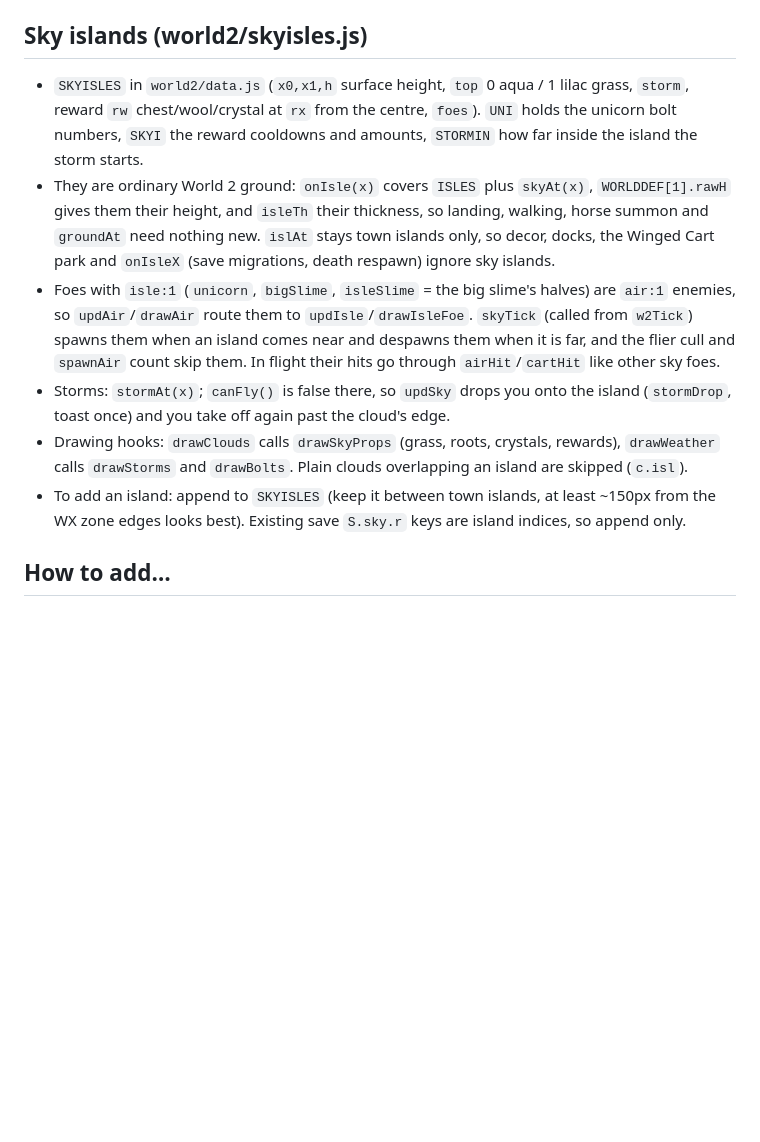
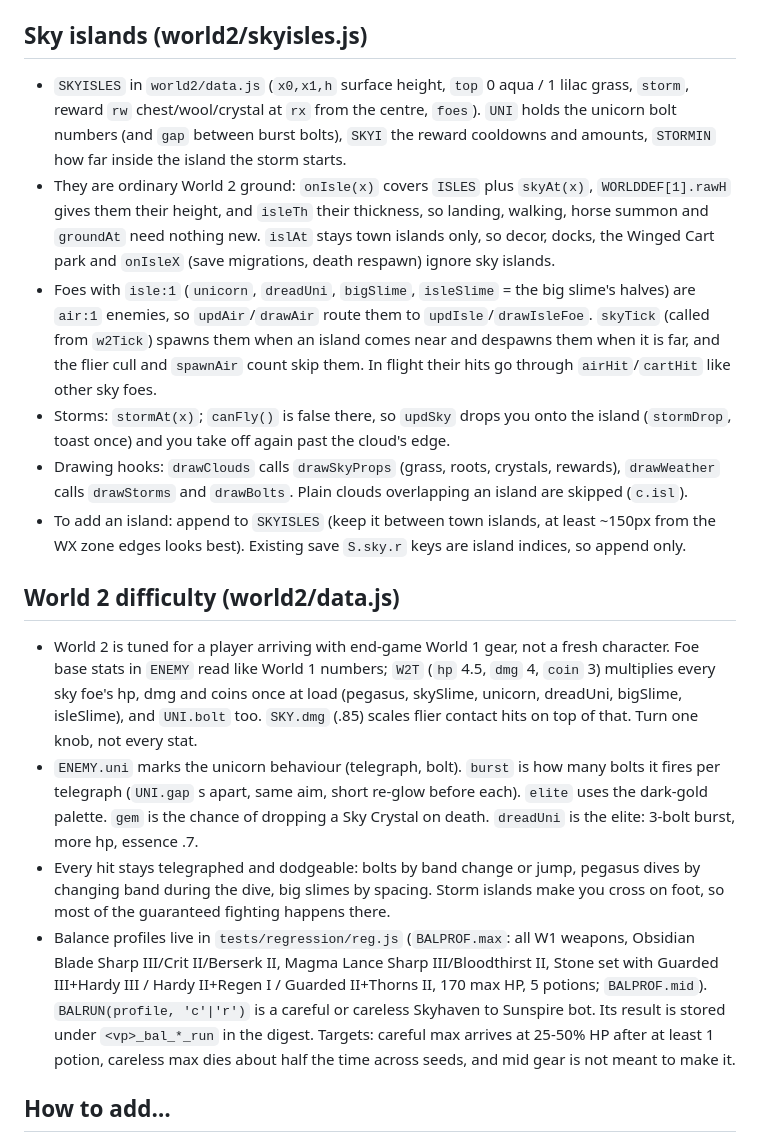
Before and after one commit to 3SATVA/merchant_road, a Markdown page: ARCHITECTURE.md, the part around the change. GitHub-like rendering; blank space fills up the shorter version.

Commit message:
ARCHITECTURE: World 2 difficulty tier, elites, bursts, balance profiles

```diff
--- a/ARCHITECTURE.md
+++ b/ARCHITECTURE.md
@@ -37,12 +37,18 @@ Save format, field names and the `merchantRoad.v1` key are unchanged. New fields
 - Timers: `env` (core/play.js) holds run timers shared by both worlds (biome, spawn distance, autosave, lift). World 1 storms and rocks live in `W1ENV` and only tick in World 1. World 2 weather and leap timers live in `W2ENV`. `travelTo` clears a running World 1 storm, as before.
 
 ## Sky islands (world2/skyisles.js)
-- `SKYISLES` in `world2/data.js` (`x0,x1,h` surface height, `top` 0 aqua / 1 lilac grass, `storm`, reward `rw` chest/wool/crystal at `rx` from the centre, `foes`). `UNI` holds the unicorn bolt numbers, `SKYI` the reward cooldowns and amounts, `STORMIN` how far inside the island the storm starts.
+- `SKYISLES` in `world2/data.js` (`x0,x1,h` surface height, `top` 0 aqua / 1 lilac grass, `storm`, reward `rw` chest/wool/crystal at `rx` from the centre, `foes`). `UNI` holds the unicorn bolt numbers (and `gap` between burst bolts), `SKYI` the reward cooldowns and amounts, `STORMIN` how far inside the island the storm starts.
 - They are ordinary World 2 ground: `onIsle(x)` covers `ISLES` plus `skyAt(x)`, `WORLDDEF[1].rawH` gives them their height, and `isleTh` their thickness, so landing, walking, horse summon and `groundAt` need nothing new. `islAt` stays town islands only, so decor, docks, the Winged Cart park and `onIsleX` (save migrations, death respawn) ignore sky islands.
-- Foes with `isle:1` (`unicorn`, `bigSlime`, `isleSlime` = the big slime's halves) are `air:1` enemies, so `updAir`/`drawAir` route them to `updIsle`/`drawIsleFoe`. `skyTick` (called from `w2Tick`) spawns them when an island comes near and despawns them when it is far, and the flier cull and `spawnAir` count skip them. In flight their hits go through `airHit`/`cartHit` like other sky foes.
+- Foes with `isle:1` (`unicorn`, `dreadUni`, `bigSlime`, `isleSlime` = the big slime's halves) are `air:1` enemies, so `updAir`/`drawAir` route them to `updIsle`/`drawIsleFoe`. `skyTick` (called from `w2Tick`) spawns them when an island comes near and despawns them when it is far, and the flier cull and `spawnAir` count skip them. In flight their hits go through `airHit`/`cartHit` like other sky foes.
 - Storms: `stormAt(x)`; `canFly()` is false there, so `updSky` drops you onto the island (`stormDrop`, toast once) and you take off again past the cloud's edge.
 - Drawing hooks: `drawClouds` calls `drawSkyProps` (grass, roots, crystals, rewards), `drawWeather` calls `drawStorms` and `drawBolts`. Plain clouds overlapping an island are skipped (`c.isl`).
 - To add an island: append to `SKYISLES` (keep it between town islands, at least ~150px from the WX zone edges looks best). Existing save `S.sky.r` keys are island indices, so append only.
+
+## World 2 difficulty (world2/data.js)
+- World 2 is tuned for a player arriving with end-game World 1 gear, not a fresh character. Foe base stats in `ENEMY` read like World 1 numbers; `W2T` (`hp` 4.5, `dmg` 4, `coin` 3) multiplies every sky foe's hp, dmg and coins once at load (pegasus, skySlime, unicorn, dreadUni, bigSlime, isleSlime), and `UNI.bolt` too. `SKY.dmg` (.85) scales flier contact hits on top of that. Turn one knob, not every stat.
+- `ENEMY.uni` marks the unicorn behaviour (telegraph, bolt). `burst` is how many bolts it fires per telegraph (`UNI.gap` s apart, same aim, short re-glow before each). `elite` uses the dark-gold palette. `gem` is the chance of dropping a Sky Crystal on death. `dreadUni` is the elite: 3-bolt burst, more hp, essence .7.
+- Every hit stays telegraphed and dodgeable: bolts by band change or jump, pegasus dives by changing band during the dive, big slimes by spacing. Storm islands make you cross on foot, so most of the guaranteed fighting happens there.
+- Balance profiles live in `tests/regression/reg.js` (`BALPROF.max`: all W1 weapons, Obsidian Blade Sharp III/Crit II/Berserk II, Magma Lance Sharp III/Bloodthirst II, Stone set with Guarded III+Hardy III / Hardy II+Regen I / Guarded II+Thorns II, 170 max HP, 5 potions; `BALPROF.mid`). `BALRUN(profile, 'c'|'r')` is a careful or careless Skyhaven to Sunspire bot. Its result is stored under `<vp>_bal_*_run` in the digest. Targets: careful max arrives at 25-50% HP after at least 1 potion, careless max dies about half the time across seeds, and mid gear is not meant to make it.
 
 ## How to add…
 **An enemy to World 2:** add it to `Object.assign(ENEMY,{...})` in `world2/data.js` (use `base:'slime'|'goblin'|'golem'|'witch'` to reuse a ground foe's AI and art, or `air:1` for a flier). Put it in the biome's row of `reg(SPAWNS,5,...)`. A new flier needs its look in `drawAir` (`world2/skyfoes.js`). Same pattern for World 1 in `world1/data.js` (`world1/enemies.js` for new art/AI).
```
